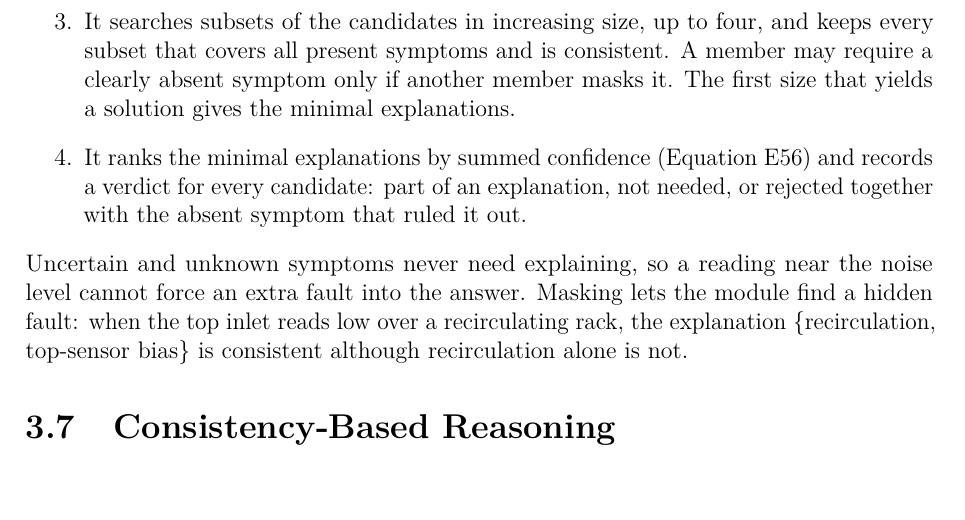
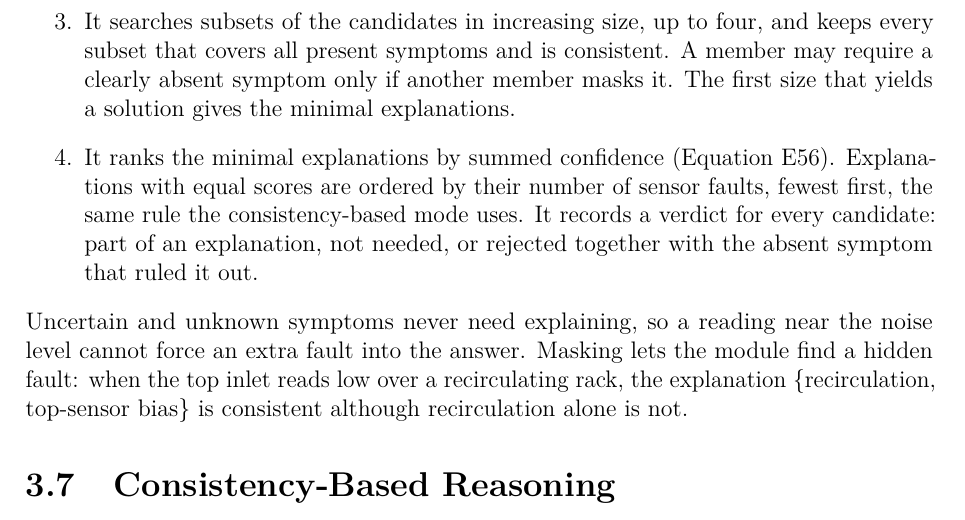
Before and after one commit to Asmovic/expert-system, a LaTeX thesis (report/main.tex, which reads report/sections/03_design_and_development.tex): part of page 52 of 107, cut so that both start at the same text, the shorter picture padded with empty space. Compiled offline with pdfLaTeX.

Commit message:
Break exact ties in abductive ranking by fewest sensor faults
Same physical-before-sensor rule as best_diagnosis/3. Previously exact
ties fell back to term order (e.g. g234). No reported result changes;
35 of 35 reproduction checks pass.

Co-Authored-By: Claude Opus 5.5 <noreply@anthropic.com>

```diff
--- a/report/sections/03_design_and_development.tex
+++ b/report/sections/03_design_and_development.tex
@@ -280,7 +280,7 @@ masks(sensor_bias(t_inlet_top, R), inlet_stratified(R)).
   \item It collects the clearly present symptoms that need explaining.
   \item It generates candidate hypotheses that explain at least one of them, and discards any that require a clearly absent symptom that no other candidate could mask.
   \item It searches subsets of the candidates in increasing size, up to four, and keeps every subset that covers all present symptoms and is consistent. A member may require a clearly absent symptom only if another member masks it. The first size that yields a solution gives the minimal explanations.
-  \item It ranks the minimal explanations by summed confidence (Equation E56) and records a verdict for every candidate: part of an explanation, not needed, or rejected together with the absent symptom that ruled it out.
+  \item It ranks the minimal explanations by summed confidence (Equation E56). Explanations with equal scores are ordered by their number of sensor faults, fewest first, the same rule the consistency-based mode uses. It records a verdict for every candidate: part of an explanation, not needed, or rejected together with the absent symptom that ruled it out.
 \end{enumerate}
 Uncertain and unknown symptoms never need explaining, so a reading near the noise level cannot force an extra fault into the answer. Masking lets the module find a hidden fault: when the top inlet reads low over a recirculating rack, the explanation \{recirculation, top-sensor bias\} is consistent although recirculation alone is not.
 
```
Also changed, not shown: report/main.pdf, 1 other file.
